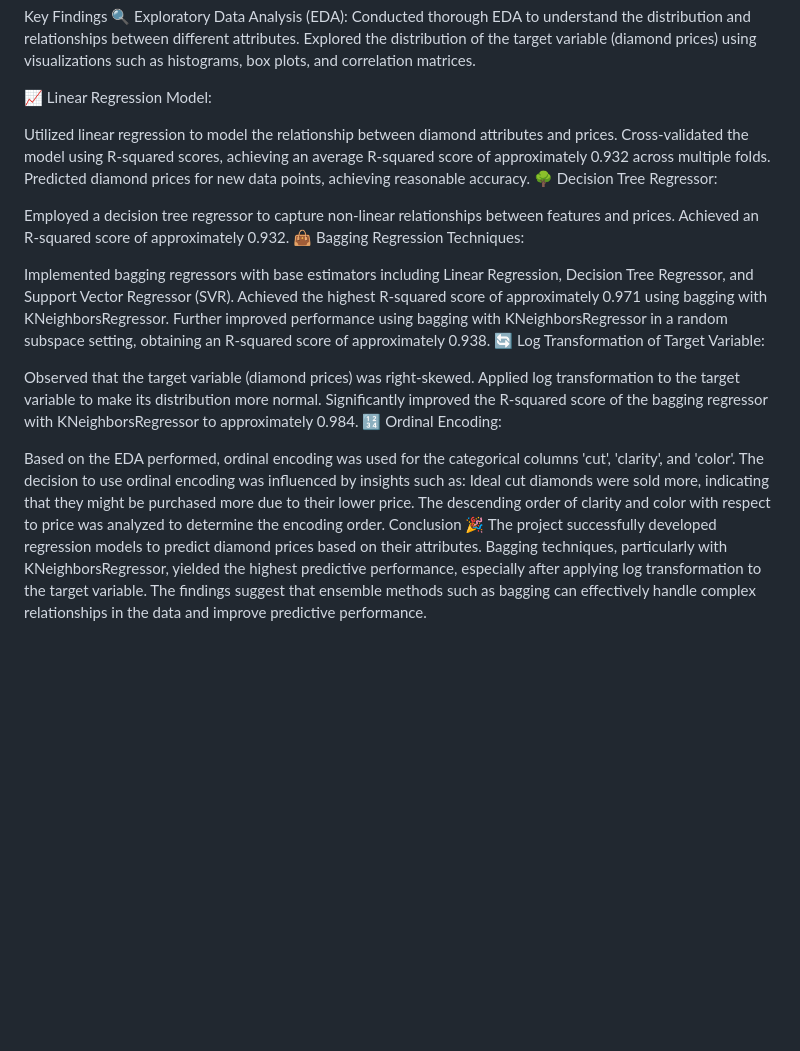
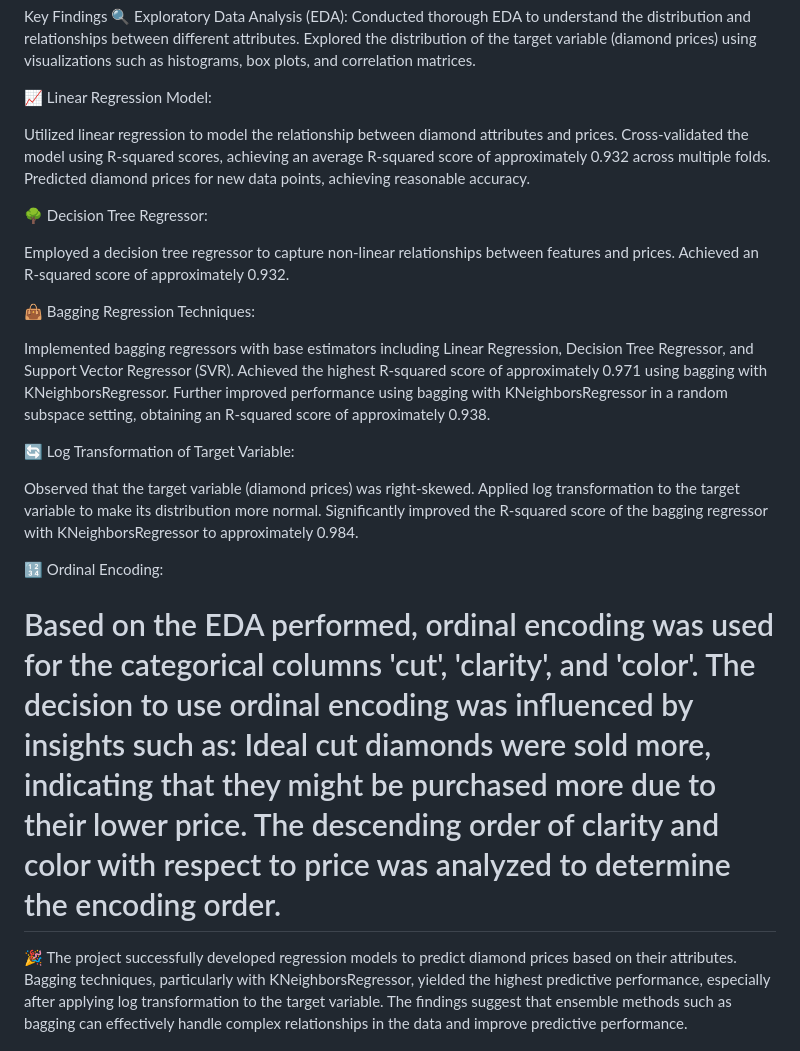
Before and after one commit to venkateshneu/Diamond-cost-predictor-, a Markdown page: README.md, the part around the change. GitHub-like rendering; blank space fills up the shorter version.

```diff
--- a/README.md
+++ b/README.md
@@ -11,27 +11,31 @@ Key Findings
 Utilized linear regression to model the relationship between diamond attributes and prices.
 Cross-validated the model using R-squared scores, achieving an average R-squared score of approximately 0.932 across multiple folds.
 Predicted diamond prices for new data points, achieving reasonable accuracy.
+
 🌳 Decision Tree Regressor:
 
 Employed a decision tree regressor to capture non-linear relationships between features and prices.
 Achieved an R-squared score of approximately 0.932.
+
 👜 Bagging Regression Techniques:
 
 Implemented bagging regressors with base estimators including Linear Regression, Decision Tree Regressor, and Support Vector Regressor (SVR).
 Achieved the highest R-squared score of approximately 0.971 using bagging with KNeighborsRegressor.
 Further improved performance using bagging with KNeighborsRegressor in a random subspace setting, obtaining an R-squared score of approximately 0.938.
+
 🔄 Log Transformation of Target Variable:
 
 Observed that the target variable (diamond prices) was right-skewed.
 Applied log transformation to the target variable to make its distribution more normal.
 Significantly improved the R-squared score of the bagging regressor with KNeighborsRegressor to approximately 0.984.
+
 🔢 Ordinal Encoding:
 
 Based on the EDA performed, ordinal encoding was used for the categorical columns 'cut', 'clarity', and 'color'.
 The decision to use ordinal encoding was influenced by insights such as:
 Ideal cut diamonds were sold more, indicating that they might be purchased more due to their lower price.
 The descending order of clarity and color with respect to price was analyzed to determine the encoding order.
-Conclusion
+=
 🎉 The project successfully developed regression models to predict diamond prices based on their attributes. Bagging techniques, particularly with KNeighborsRegressor, yielded the highest predictive performance, especially after applying log transformation to the target variable. The findings suggest that ensemble methods such as bagging can effectively handle complex relationships in the data and improve predictive performance.
 
 🚀 Future work may involve exploring other ensemble techniques, feature engineering, or incorporating domain knowledge to further enhance model performance. Additionally, a Flask web application was created to demonstrate the deployment of the trained model, and the code for this application can be found in the GitHub repository along with the model development code.
```
